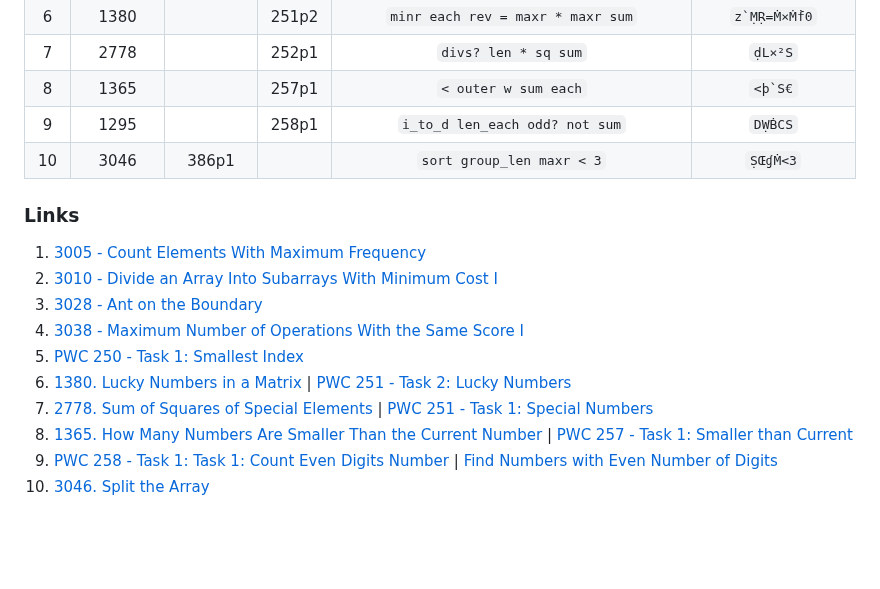
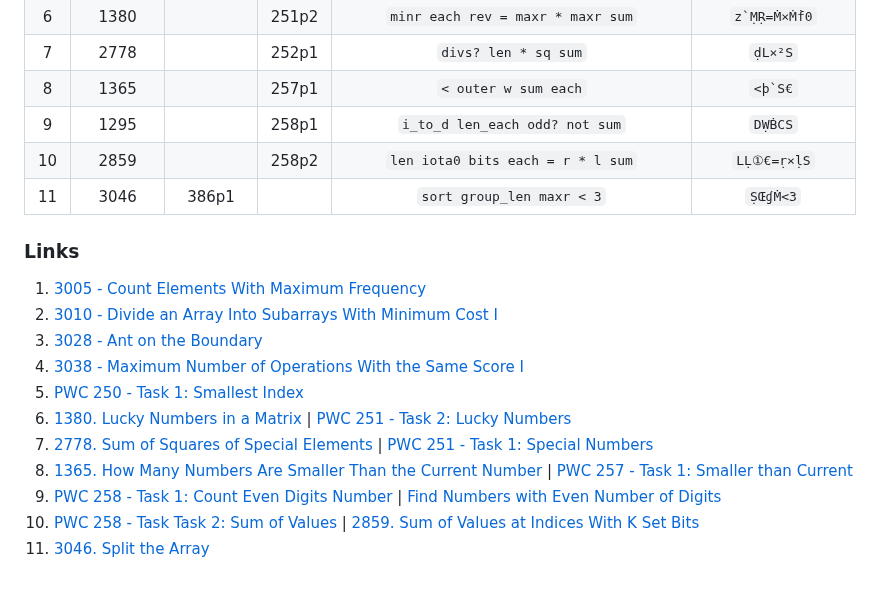
Before and after one commit to codereport/jello, a Markdown page: challenges.md, the part around the change. GitHub-like rendering; blank space fills up the shorter version.

Commit message:
:sparkles: solution to pwc258p2; closes https://github.com/codereport/jello/issues/26

```diff
--- a/challenges.md
+++ b/challenges.md
@@ -11,7 +11,8 @@
 |   7   |  2778  |         | 252p1 |              `divs? len * sq sum`               |      `ḍL×²S`       |
 |   8   |  1365  |         | 257p1 |              `< outer w sum each`               |     ``<þ`S€``      |
 |   9   |  1295  |         | 258p1 |         `i_to_d len_each odd? not sum`          |      `DẈḂCS`       |
-|  10   |  3046  |  386p1  |       |            `sort group_len maxr < 3`            |      `ṢŒɠṀ<3`      |
+|  10   |  2859  |         | 258p2 |        `len iota0 bits each = r * l sum`        |    `LḶ①€=ṛ×ḷS`     |
+|  11   |  3046  |  386p1  |       |            `sort group_len maxr < 3`            |      `ṢŒɠṀ<3`      |
 
 ### Links
 
@@ -23,5 +24,6 @@
 6. [1380. Lucky Numbers in a Matrix](https://leetcode.com/problems/lucky-numbers-in-a-matrix/description/) | [PWC 251 - Task 2: Lucky Numbers](https://theweeklychallenge.org/blog/perl-weekly-challenge-251/)
 7. [2778. Sum of Squares of Special Elements](https://leetcode.com/problems/sum-of-squares-of-special-elements/description/) | [PWC 251 - Task 1: Special Numbers](https://theweeklychallenge.org/blog/perl-weekly-challenge-251/)
 8. [1365. How Many Numbers Are Smaller Than the Current Number](https://leetcode.com/problems/how-many-numbers-are-smaller-than-the-current-number/description/) | [PWC 257 - Task 1: Smaller than Current](https://theweeklychallenge.org/blog/perl-weekly-challenge-257/)
-9. [PWC 258 - Task 1: Task 1: Count Even Digits Number](https://theweeklychallenge.org/blog/perl-weekly-challenge-258/) | [Find Numbers with Even Number of Digits](https://leetcode.com/problems/find-numbers-with-even-number-of-digits/)
-10. [3046. Split the Array](https://leetcode.com/contest/weekly-contest-386/problems/split-the-array/)
+9. [PWC 258 - Task 1: Count Even Digits Number](https://theweeklychallenge.org/blog/perl-weekly-challenge-258/) | [Find Numbers with Even Number of Digits](https://leetcode.com/problems/find-numbers-with-even-number-of-digits/)
+10. [PWC 258 - Task Task 2: Sum of Values](https://theweeklychallenge.org/blog/perl-weekly-challenge-258/) | [2859. Sum of Values at Indices With K Set Bits](https://leetcode.com/problems/sum-of-values-at-indices-with-k-set-bits/description/)
+11. [3046. Split the Array](https://leetcode.com/contest/weekly-contest-386/problems/split-the-array/)
```
